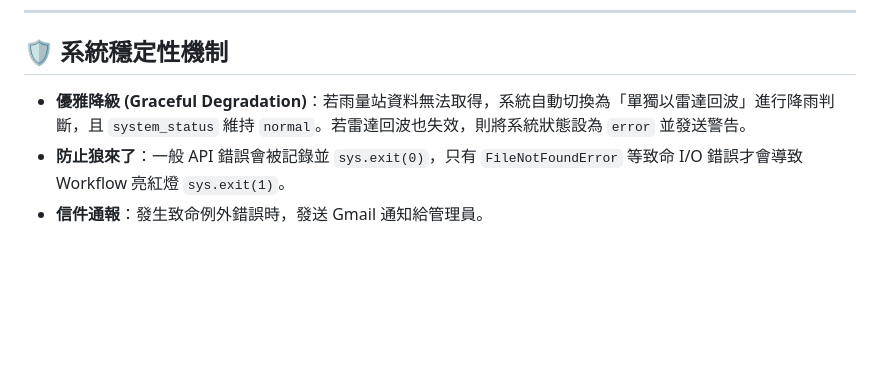
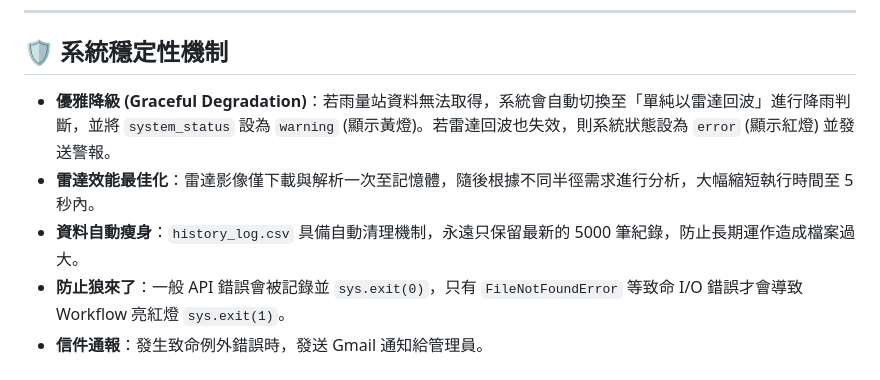
Before and after one commit to fuyoung205122/company-line-notify, a Markdown page: AI_CONTEXT.md, the part around the change. GitHub-like rendering; blank space fills up the shorter version.

Commit message:
docs: update AI_CONTEXT.md with V2 final optimizations

```diff
--- a/AI_CONTEXT.md
+++ b/AI_CONTEXT.md
@@ -81,6 +81,8 @@ graph TD
 ---
 
 ## 🛡️ 系統穩定性機制
-- **優雅降級 (Graceful Degradation)**：若雨量站資料無法取得，系統自動切換為「單獨以雷達回波」進行降雨判斷，且 `system_status` 維持 `normal`。若雷達回波也失效，則將系統狀態設為 `error` 並發送警告。
+- **優雅降級 (Graceful Degradation)**：若雨量站資料無法取得，系統會自動切換至「單純以雷達回波」進行降雨判斷，並將 `system_status` 設為 `warning` (顯示黃燈)。若雷達回波也失效，則系統狀態設為 `error` (顯示紅燈) 並發送警報。
+- **雷達效能最佳化**：雷達影像僅下載與解析一次至記憶體，隨後根據不同半徑需求進行分析，大幅縮短執行時間至 5 秒內。
+- **資料自動瘦身**：`history_log.csv` 具備自動清理機制，永遠只保留最新的 5000 筆紀錄，防止長期運作造成檔案過大。
 - **防止狼來了**：一般 API 錯誤會被記錄並 `sys.exit(0)`，只有 `FileNotFoundError` 等致命 I/O 錯誤才會導致 Workflow 亮紅燈 `sys.exit(1)`。
 - **信件通報**：發生致命例外錯誤時，發送 Gmail 通知給管理員。
```
